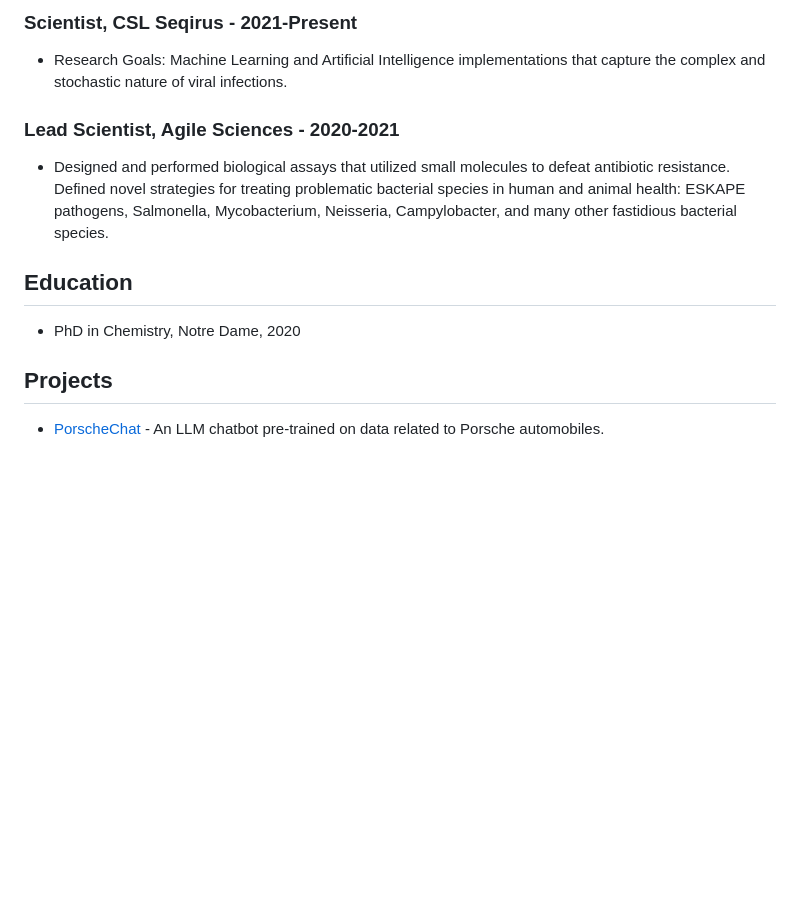
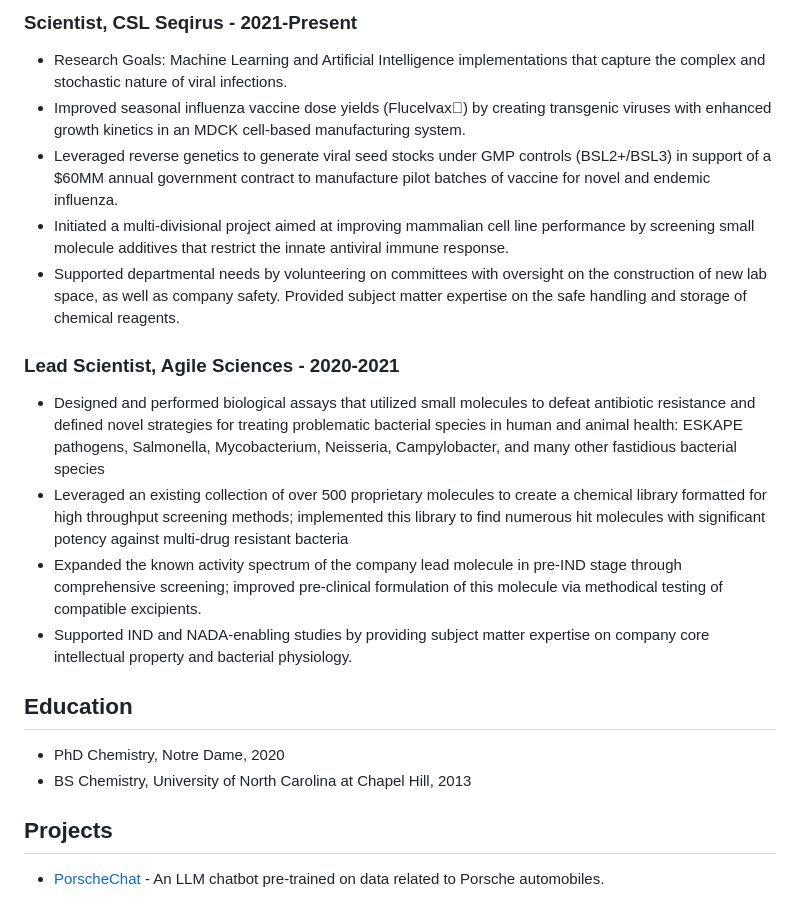
Before and after one commit to williamtbarker/williamtbarker.github.io, a Markdown page: README.md, the part around the change. Rendered like a GitHub page; blank space fills up the shorter version.

```diff
--- a/README.md
+++ b/README.md
@@ -11,13 +11,23 @@ I am a PhD Chemist and Microbiologist with a strong passion for leveraging data
 ## Experience
 ### Scientist, CSL Seqirus - 2021-Present
 - Research Goals: Machine Learning and Artificial Intelligence implementations that capture the complex and stochastic nature of viral infections.
+- Improved seasonal influenza vaccine dose yields (Flucelvax) by creating transgenic viruses with enhanced growth kinetics in an MDCK cell-based manufacturing system.
+- Leveraged reverse genetics to generate viral seed stocks under GMP controls (BSL2+/BSL3) in support of a $60MM annual government contract to manufacture pilot batches of vaccine for novel and endemic influenza.
+- Initiated a multi-divisional project aimed at improving mammalian cell line performance by screening small molecule additives that restrict the innate antiviral immune response.
+- Supported departmental needs by volunteering on committees with oversight on the construction of new lab space, as well as company safety. Provided subject matter expertise on the safe handling and storage of chemical reagents.
+
 
 ### Lead Scientist, Agile Sciences - 2020-2021
-- Designed and performed biological assays that utilized small molecules to defeat antibiotic resistance. Defined novel strategies for treating problematic bacterial species in human and animal health: ESKAPE pathogens, Salmonella, Mycobacterium, Neisseria, Campylobacter, and many other fastidious bacterial species.
+- Designed and performed biological assays that utilized small molecules to defeat antibiotic resistance and defined novel strategies for treating problematic bacterial species in human and animal health: ESKAPE pathogens, Salmonella, Mycobacterium, Neisseria, Campylobacter, and many other fastidious bacterial species
+- Leveraged an existing collection of over 500 proprietary molecules to create a chemical library formatted for high throughput screening methods; implemented this library to find numerous hit molecules with significant potency against multi-drug resistant bacteria
+- Expanded the known activity spectrum of the company lead molecule in pre-IND stage through comprehensive screening; improved pre-clinical formulation of this molecule via methodical testing of compatible excipients.
+- Supported IND and NADA-enabling studies by providing subject matter expertise on company core intellectual property and bacterial physiology.
+
 
 
 ## Education
-- PhD in Chemistry, Notre Dame, 2020
+- PhD Chemistry, Notre Dame, 2020
+- BS Chemistry, University of North Carolina at Chapel Hill, 2013
 
 ## Projects
 - [PorscheChat](https://github.com/williamtbarker/porschechat) - An LLM chatbot pre-trained on data related to Porsche automobiles.
```
